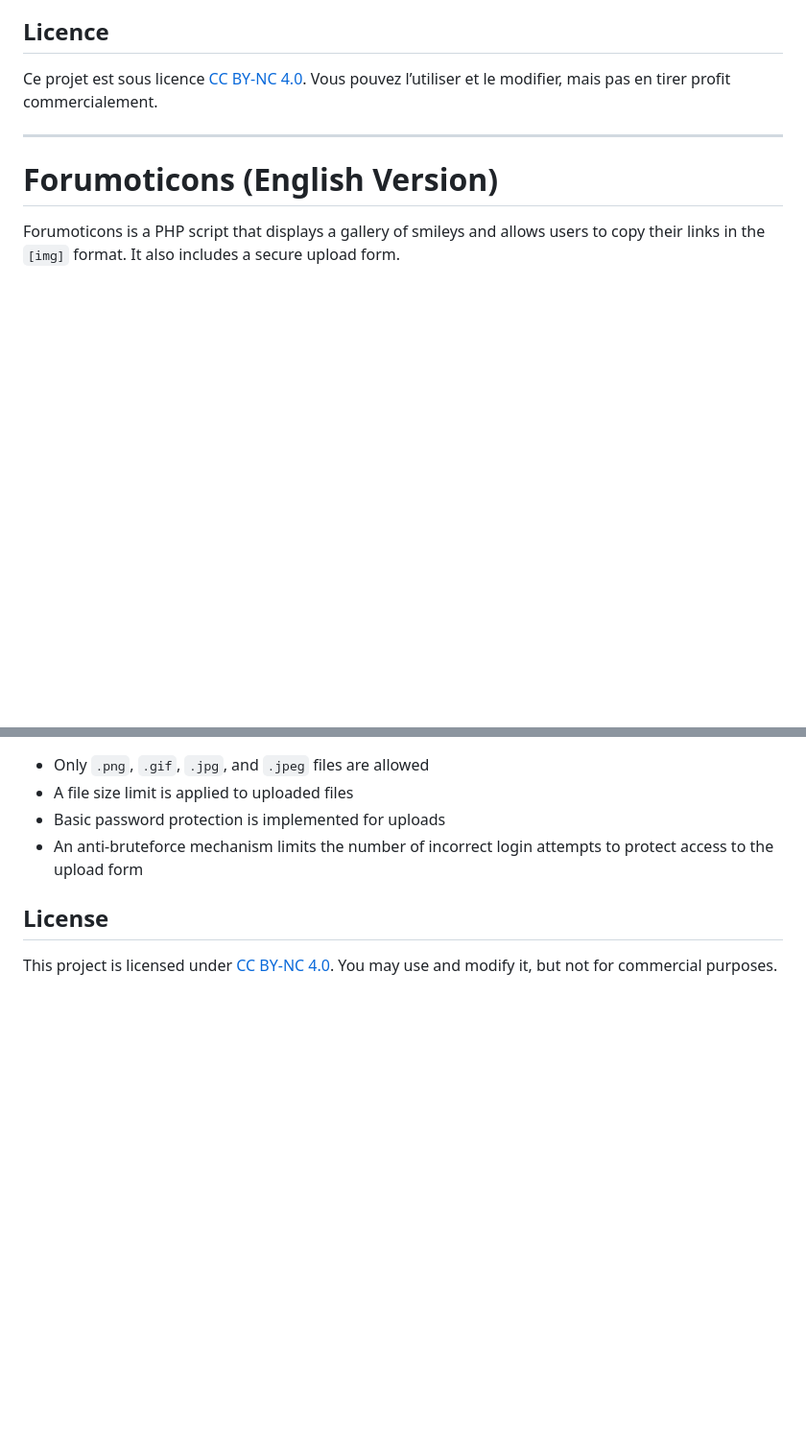
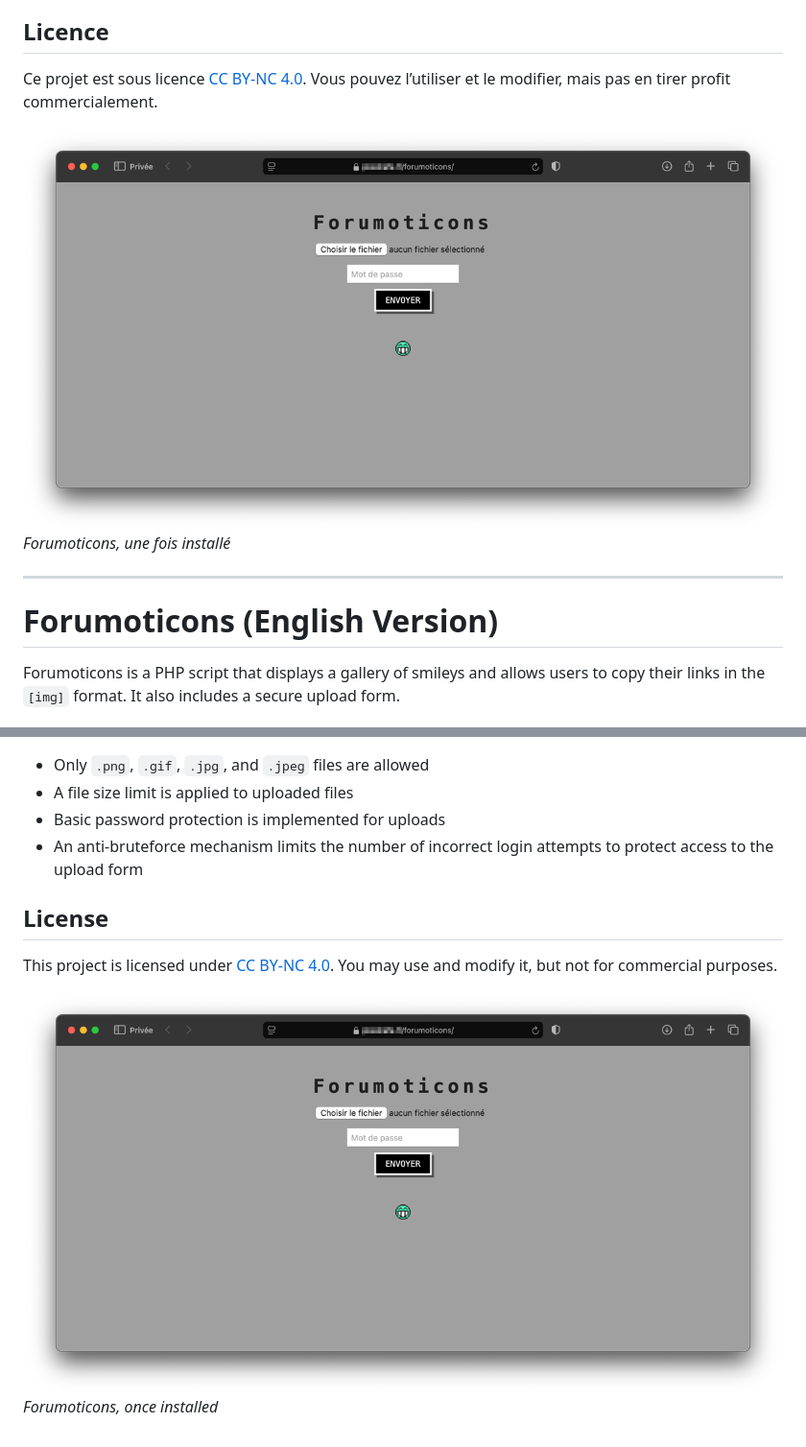
Before and after one commit to orkoweb/forumoticons, a Markdown page: README.md, 2 parts joined by grey strips. Shown at 96% size. GitHub-like rendering; blank space fills up the shorter version.

Commit message:
Add image to README.md

```diff
--- a/README.md
+++ b/README.md
@@ -42,6 +42,9 @@ Forumoticons est un script PHP permettant d'afficher une galerie de smileys et d
 ## Licence
 
 Ce projet est sous licence [CC BY-NC 4.0](https://creativecommons.org/licenses/by-nc/4.0/). Vous pouvez l’utiliser et le modifier, mais pas en tirer profit commercialement.
+
+![Forumoticons](https://raw.githubusercontent.com/orkoweb/forumoticons/refs/heads/main/forumoticons.png)
+*Forumoticons, une fois installé*
 
 ---
 
@@ -88,3 +91,6 @@ Forumoticons is a PHP script that displays a gallery of smileys and allows users
 ## License
 
 This project is licensed under [CC BY-NC 4.0](https://creativecommons.org/licenses/by-nc/4.0/). You may use and modify it, but not for commercial purposes.
+
+![Forumoticons](https://raw.githubusercontent.com/orkoweb/forumoticons/refs/heads/main/forumoticons.png)
+*Forumoticons, once installed*
```
